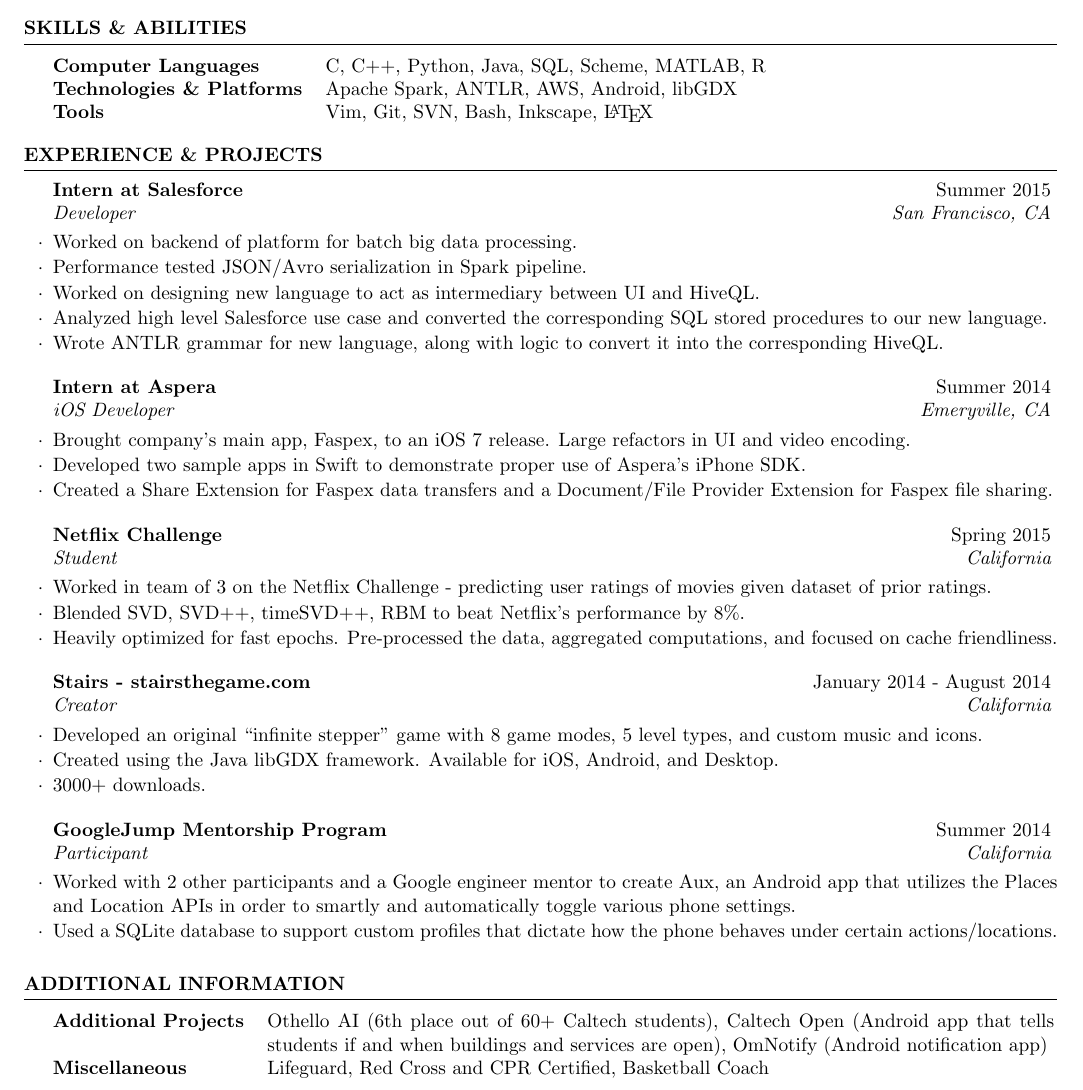
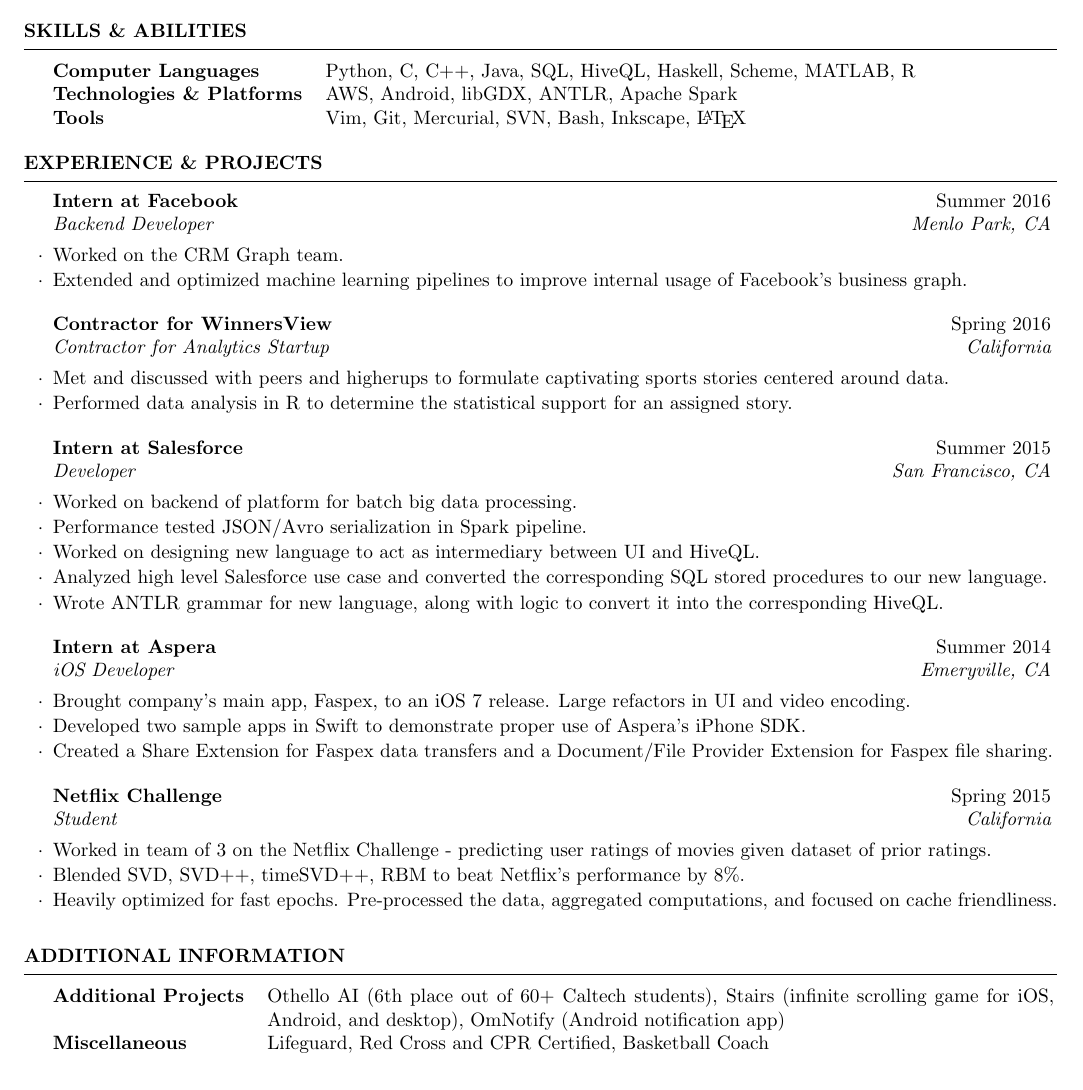
Before and after one commit to arcticmatt/Resume, a LaTeX CV (resume.tex): part of the page, cut so that both start at the same text. Compiled offline with pdfLaTeX.

Commit message:
Update resume for summer 2016

```diff
--- a/resume.tex
+++ b/resume.tex
@@ -70,9 +70,9 @@
 \begin{rSection}{Skills \& Abilities}
 
 \begin{tabularx}{\textwidth}{@{}lX}
-    \bfseries{Computer Languages}   &  C, C++, Python, Java, SQL, Scheme, MATLAB, R \\
-    \bfseries{Technologies \& Platforms}   &  Apache Spark, ANTLR, AWS, Android, libGDX \\
-    \bfseries{Tools}   &  Vim, Git, SVN, Bash, Inkscape, \LaTeX \\
+    \bfseries{Computer Languages}   &  Python, C, C++, Java, SQL, HiveQL, Haskell, Scheme, MATLAB, R \\
+    \bfseries{Technologies \& Platforms}   &   AWS, Android, libGDX, ANTLR, Apache Spark \\
+    \bfseries{Tools}   &  Vim, Git, Mercurial, SVN, Bash, Inkscape, \LaTeX \\
 \end{tabularx}
 
 \end{rSection}
@@ -83,7 +83,20 @@
 
 \begin{rSection}{Experience \& Projects}
 
-    \begin{rSubsection}{Intern at Salesforce}{Summer 2015}{Developer}{San Francisco, CA}
+\begin{rSubsection}{Intern at Facebook}{Summer 2016}{Backend Developer}{Menlo Park, CA}
+\item Worked on the CRM Graph team.
+\item Extended and optimized machine learning pipelines to improve internal
+usage of Facebook's business graph.
+\end{rSubsection}
+
+\begin{rSubsection}{Contractor for WinnersView}{Spring 2016}{Contractor for Analytics Startup}{California}
+\item Met and discussed with peers and higherups to formulate captivating
+sports stories centered around data.
+\item Performed data analysis in R to determine the statistical support for
+an assigned story.
+\end{rSubsection}
+
+\begin{rSubsection}{Intern at Salesforce}{Summer 2015}{Developer}{San Francisco, CA}
 \item Worked on backend of platform for batch big data processing.
 \item Performance tested JSON/Avro serialization in Spark pipeline.
 \item Worked on designing new language to act as intermediary between UI and HiveQL.
@@ -114,23 +127,6 @@
 
 %------------------------------------------------
 
-\begin{rSubsection}{Stairs - stairsthegame.com }{January 2014 - August 2014}{Creator}{California}
-\item Developed an original ``infinite stepper" game with 8 game modes,
-    5 level types, and custom music and icons.
-\item Created using the Java libGDX framework. Available for iOS, Android, and Desktop.
-\item 3000+ downloads.
-\end{rSubsection}
-
-%------------------------------------------------
-
-\begin{rSubsection}{GoogleJump Mentorship Program}{Summer 2014}{Participant}{California}
-\item Worked with 2 other participants and a Google engineer mentor to create Aux,
-    an Android app that utilizes the Places and Location APIs in order to smartly
-    and automatically toggle various phone settings.
-\item Used a SQLite database to support custom profiles that dictate how the phone behaves
-    under certain actions/locations.
-\end{rSubsection}
-
 \end{rSection}
 
 
@@ -143,8 +139,8 @@
 
 \noindent\begin{tabularx}{.98\textwidth}{@{}lX}
     \bfseries{Additional Projects}   &  Othello AI (6th place out of 60+ Caltech
-    students), Caltech Open (Android app that tells students if and when
-    buildings and services are open), OmNotify (Android notification app) \\
+    students), Stairs (infinite scrolling game for iOS, Android, and desktop),
+    OmNotify (Android notification app) \\
     \bfseries{Miscellaneous}   &  Lifeguard, Red Cross and CPR Certified, Basketball
     Coach \\
 \end{tabularx}
```
Also changed, not shown: resume.pdf, 1 other file.
